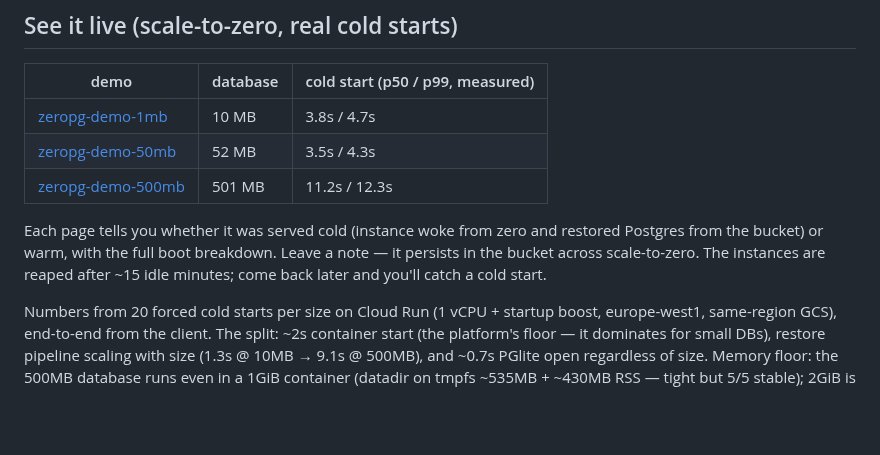
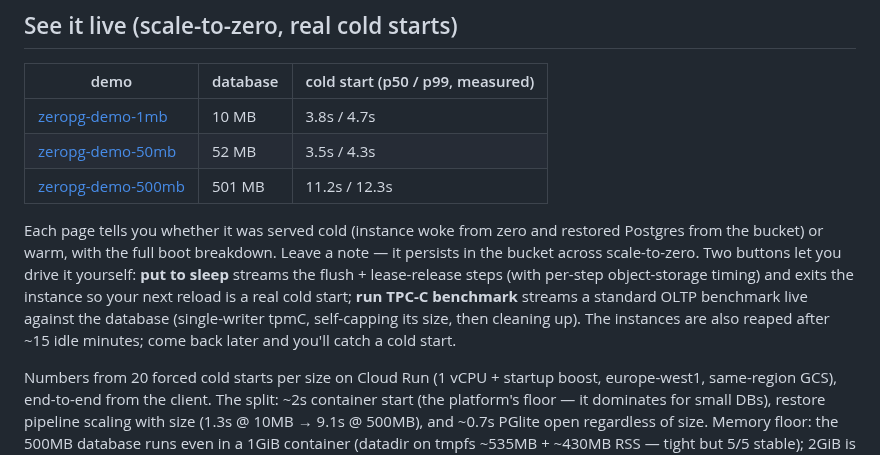
Before and after one commit to reisepass/zeropg, a Markdown page: README.md, the part around the change. Drawn GitHub-style; blank space fills up the shorter version.

Commit message:
Docs: changelog + README for WAL rebaseline, sleep + benchmark buttons, replicas

```diff
--- a/README.md
+++ b/README.md
@@ -14,7 +14,7 @@ Think: **Litestream, but for Postgres** — and durability semantics you can pic
 | [zeropg-demo-50mb](https://zeropg-demo-50mb-71428757273.europe-west1.run.app) | 52 MB | 3.5s / 4.3s |
 | [zeropg-demo-500mb](https://zeropg-demo-500mb-71428757273.europe-west1.run.app) | 501 MB | 11.2s / 12.3s |
 
-Each page tells you whether it was served cold (instance woke from zero and restored Postgres from the bucket) or warm, with the full boot breakdown. Leave a note — it persists in the bucket across scale-to-zero. The instances are reaped after ~15 idle minutes; come back later and you'll catch a cold start.
+Each page tells you whether it was served cold (instance woke from zero and restored Postgres from the bucket) or warm, with the full boot breakdown. Leave a note — it persists in the bucket across scale-to-zero. Two buttons let you drive it yourself: **put to sleep** streams the flush + lease-release steps (with per-step object-storage timing) and exits the instance so your next reload is a real cold start; **run TPC-C benchmark** streams a standard OLTP benchmark live against the database (single-writer tpmC, self-capping its size, then cleaning up). The instances are also reaped after ~15 idle minutes; come back later and you'll catch a cold start.
 
 Numbers from 20 forced cold starts per size on Cloud Run (1 vCPU + startup boost, europe-west1, same-region GCS), end-to-end from the client. The split: ~2s container start (the platform's floor — it dominates for small DBs), restore pipeline scaling with size (1.3s @ 10MB → 9.1s @ 500MB), and ~0.7s PGlite open regardless of size. Memory floor: the 500MB database runs even in a 1GiB container (datadir on tmpfs ~535MB + ~430MB RSS — tight but 5/5 stable); 2GiB is the comfortable tier, and 4GiB changes nothing because restore is bandwidth-bound, not memory-bound.
 
```
Also changed, not shown: CHANGELOG.md (+24 -0 lines).
